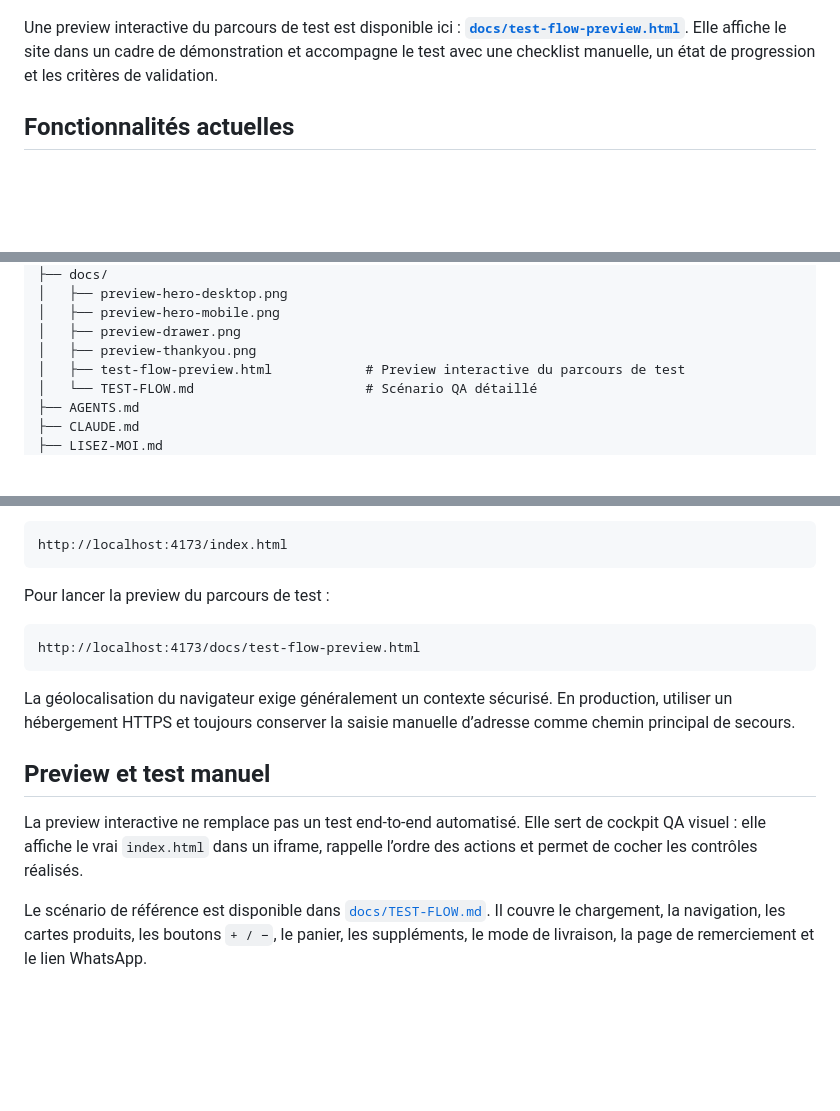
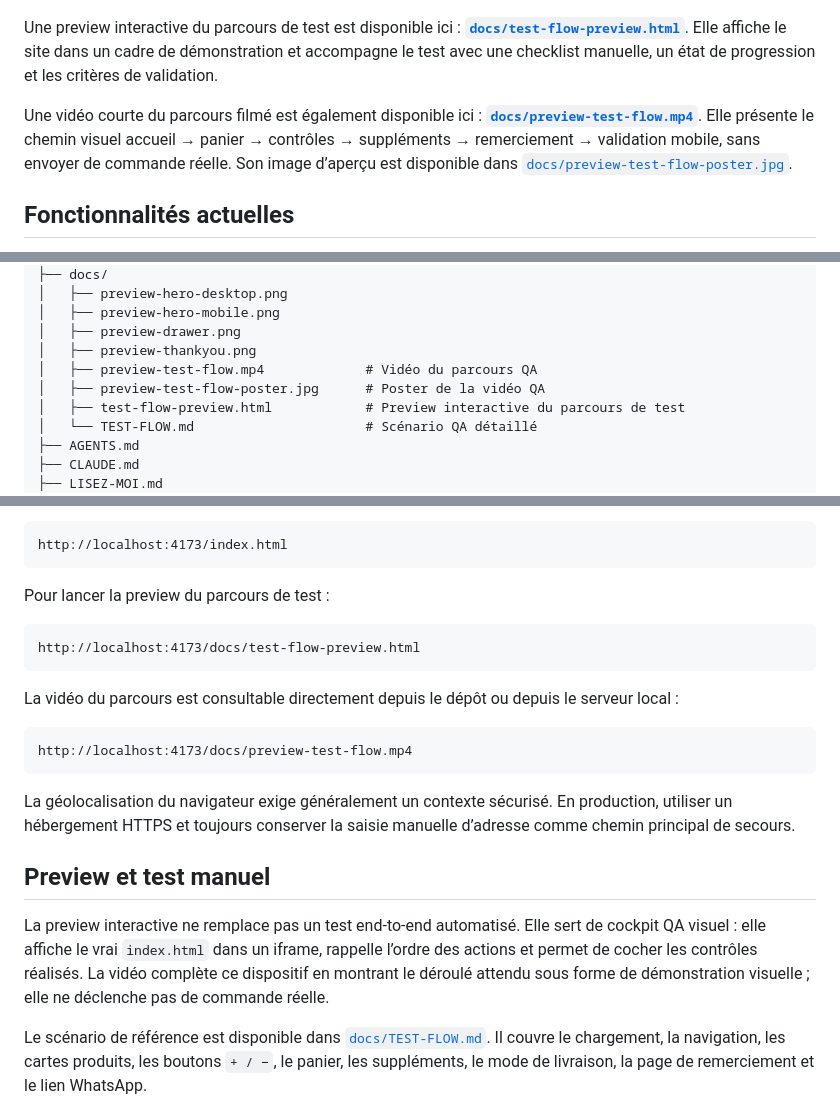
Before and after one commit to BROU01/Made_by_ischou_bake, a Markdown page: README.md, 3 parts joined by grey strips. Rendered like a GitHub page; blank space fills up the shorter version.

Commit message:
docs: ajouter la vidéo du parcours QA

````diff
--- a/README.md
+++ b/README.md
@@ -17,6 +17,8 @@ Le site permet de découvrir le catalogue, de composer un panier, de choisir les
 | ![Aperçu du panier](docs/preview-drawer.png) | ![Aperçu de la page de remerciement](docs/preview-thankyou.png) |
 
 Une preview interactive du parcours de test est disponible ici : **[`docs/test-flow-preview.html`](docs/test-flow-preview.html)**. Elle affiche le site dans un cadre de démonstration et accompagne le test avec une checklist manuelle, un état de progression et les critères de validation.
+
+Une vidéo courte du parcours filmé est également disponible ici : **[`docs/preview-test-flow.mp4`](docs/preview-test-flow.mp4)**. Elle présente le chemin visuel accueil → panier → contrôles → suppléments → remerciement → validation mobile, sans envoyer de commande réelle. Son image d’aperçu est disponible dans [`docs/preview-test-flow-poster.jpg`](docs/preview-test-flow-poster.jpg).
 
 ## Fonctionnalités actuelles
 
@@ -126,6 +128,8 @@ Les fichiers `AGENTS.md` et `CLAUDE.md` contiennent des contraintes normatives.
 │   ├── preview-hero-mobile.png
 │   ├── preview-drawer.png
 │   ├── preview-thankyou.png
+│   ├── preview-test-flow.mp4             # Vidéo du parcours QA
+│   ├── preview-test-flow-poster.jpg      # Poster de la vidéo QA
 │   ├── test-flow-preview.html            # Preview interactive du parcours de test
 │   └── TEST-FLOW.md                      # Scénario QA détaillé
 ├── AGENTS.md
@@ -164,11 +168,17 @@ Pour lancer la preview du parcours de test :
 http://localhost:4173/docs/test-flow-preview.html
 ```
 
+La vidéo du parcours est consultable directement depuis le dépôt ou depuis le serveur local :
+
+```text
+http://localhost:4173/docs/preview-test-flow.mp4
+```
+
 La géolocalisation du navigateur exige généralement un contexte sécurisé. En production, utiliser un hébergement HTTPS et toujours conserver la saisie manuelle d’adresse comme chemin principal de secours.
 
 ## Preview et test manuel
 
-La preview interactive ne remplace pas un test end-to-end automatisé. Elle sert de cockpit QA visuel : elle affiche le vrai `index.html` dans un iframe, rappelle l’ordre des actions et permet de cocher les contrôles réalisés.
+La preview interactive ne remplace pas un test end-to-end automatisé. Elle sert de cockpit QA visuel : elle affiche le vrai `index.html` dans un iframe, rappelle l’ordre des actions et permet de cocher les contrôles réalisés. La vidéo complète ce dispositif en montrant le déroulé attendu sous forme de démonstration visuelle ; elle ne déclenche pas de commande réelle.
 
 Le scénario de référence est disponible dans [`docs/TEST-FLOW.md`](docs/TEST-FLOW.md). Il couvre le chargement, la navigation, les cartes produits, les boutons `+ / −`, le panier, les suppléments, le mode de livraison, la page de remerciement et le lien WhatsApp.
 
````
Also changed, not shown: docs/preview-test-flow-poster.jpg (added), 1 other file.
